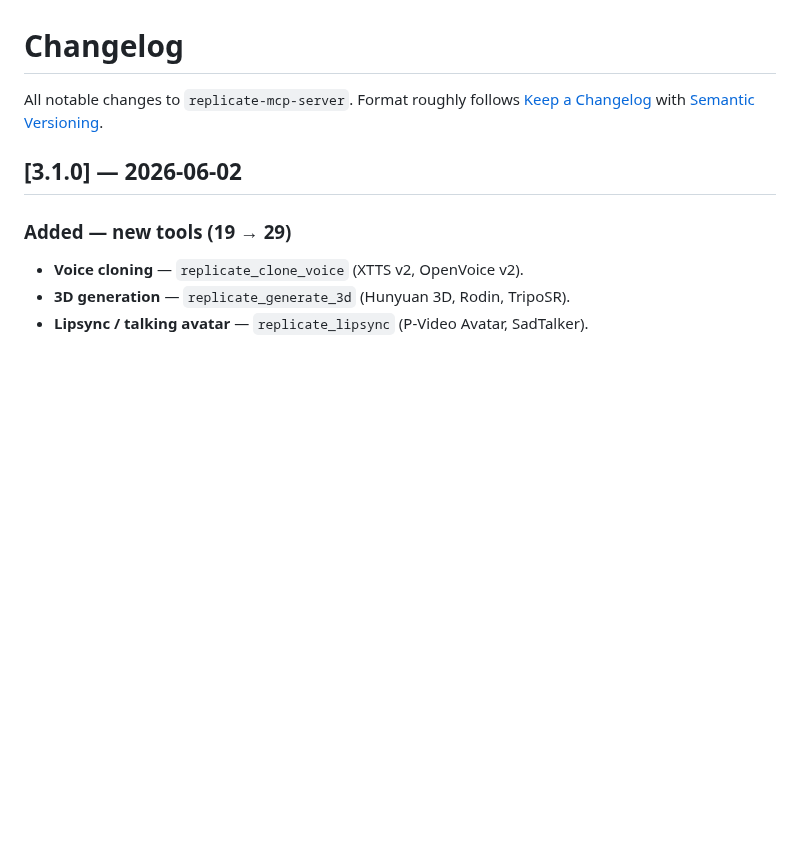
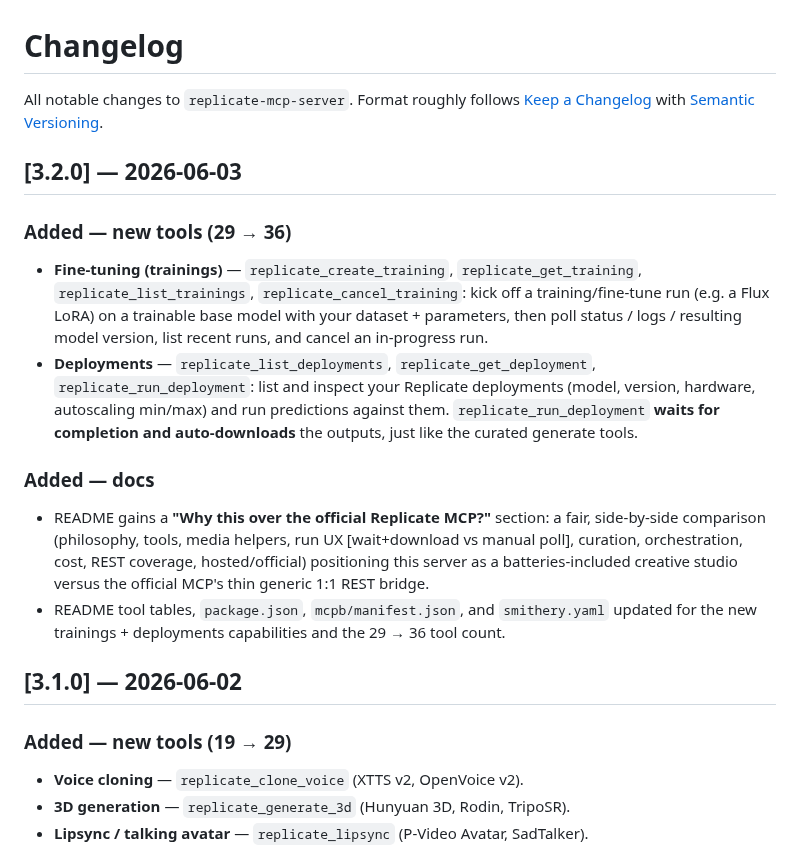
Before and after one commit to sena-labs/replicate-mcp-server, a Markdown page: CHANGELOG.md, the part around the change. GitHub-like rendering; blank space fills up the shorter version.

```diff
--- a/CHANGELOG.md
+++ b/CHANGELOG.md
@@ -2,6 +2,18 @@
 
 All notable changes to `replicate-mcp-server`. Format roughly follows
 [Keep a Changelog](https://keepachangelog.com/) with [Semantic Versioning](https://semver.org/).
+
+## [3.2.0] — 2026-06-03
+
+### Added — new tools (29 → 36)
+
+- **Fine-tuning (trainings)** — `replicate_create_training`, `replicate_get_training`, `replicate_list_trainings`, `replicate_cancel_training`: kick off a training/fine-tune run (e.g. a Flux LoRA) on a trainable base model with your dataset + parameters, then poll status / logs / resulting model version, list recent runs, and cancel an in-progress run.
+- **Deployments** — `replicate_list_deployments`, `replicate_get_deployment`, `replicate_run_deployment`: list and inspect your Replicate deployments (model, version, hardware, autoscaling min/max) and run predictions against them. `replicate_run_deployment` **waits for completion and auto-downloads** the outputs, just like the curated generate tools.
+
+### Added — docs
+
+- README gains a **"Why this over the official Replicate MCP?"** section: a fair, side-by-side comparison (philosophy, tools, media helpers, run UX [wait+download vs manual poll], curation, orchestration, cost, REST coverage, hosted/official) positioning this server as a batteries-included creative studio versus the official MCP's thin generic 1:1 REST bridge.
+- README tool tables, `package.json`, `mcpb/manifest.json`, and `smithery.yaml` updated for the new trainings + deployments capabilities and the 29 → 36 tool count.
 
 ## [3.1.0] — 2026-06-02
 
```
Also changed, not shown: README.md (+42 -1 lines), assets/banner-bg.png (added), 15 other files.
